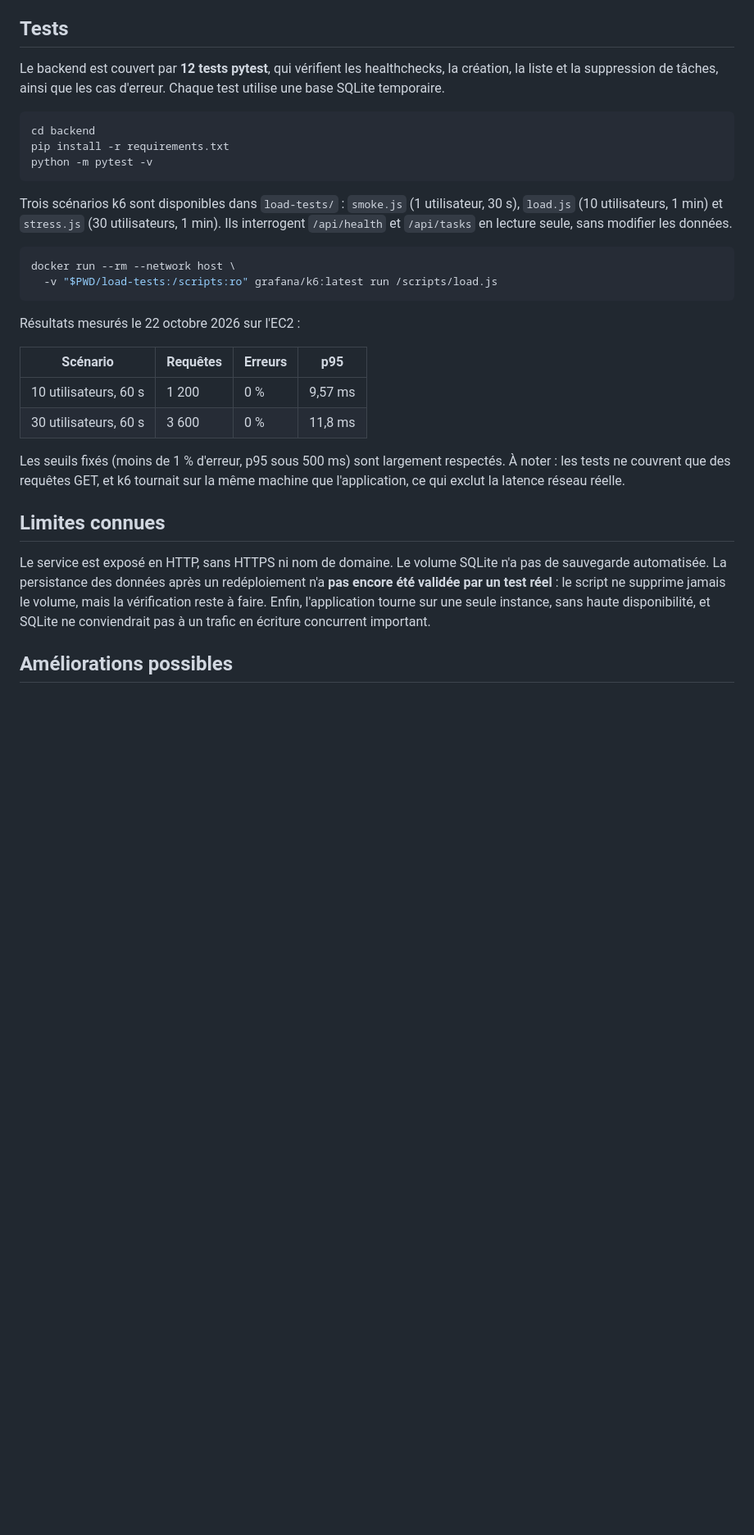
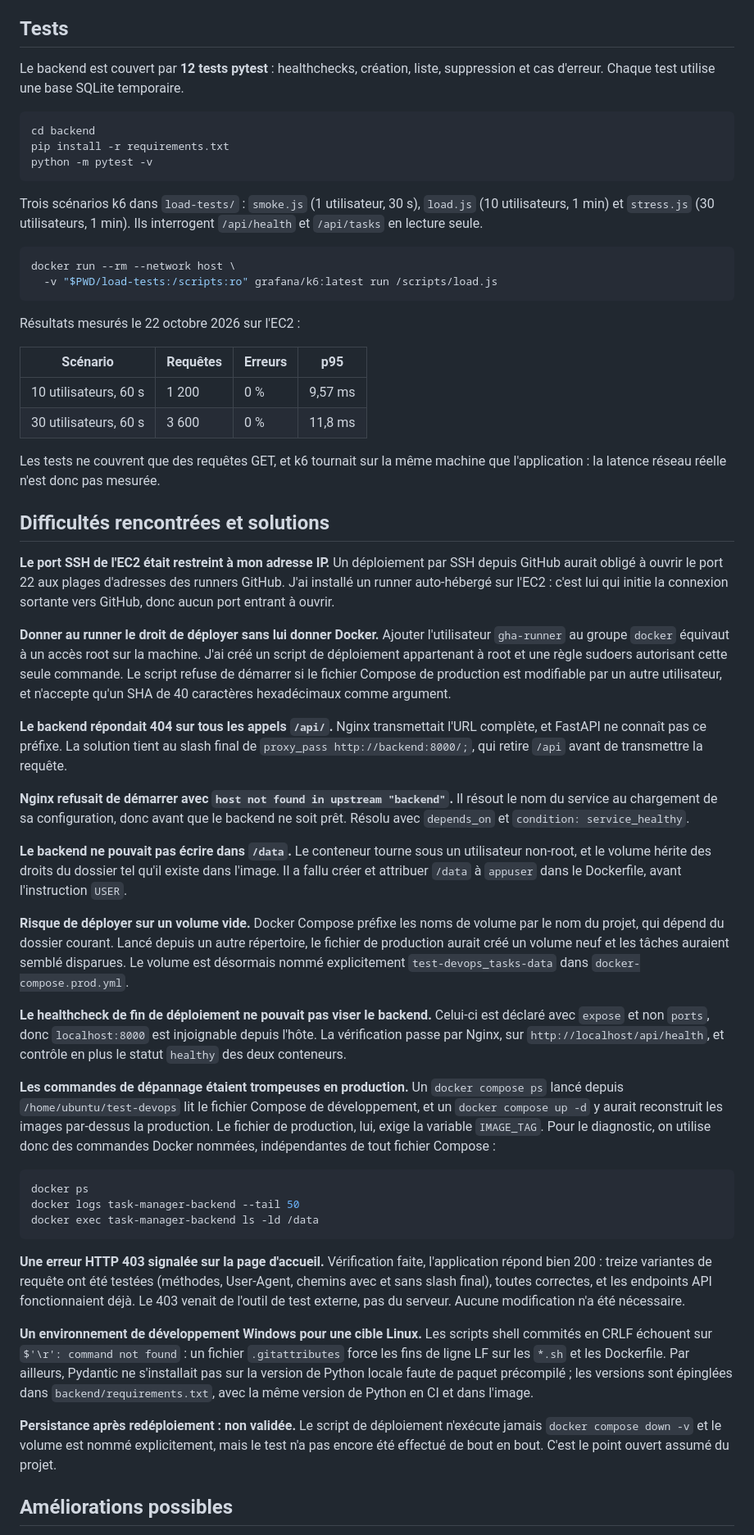
Before and after one commit to serveur9-1/test-devops, a Markdown page: README.md, the part around one of its changes. Shown at 82% size. Rendered like a GitHub page; blank space fills up the shorter version.

Commit message:
docs: correction du  README

````diff
--- a/README.md
+++ b/README.md
@@ -123,9 +88,8 @@ vérification échoue, il sort en erreur et affiche les logs.
 
 ## Tests
 
-Le backend est couvert par **12 tests pytest**, qui vérifient les
-healthchecks, la création, la liste et la suppression de tâches, ainsi que les
-cas d'erreur. Chaque test utilise une base SQLite temporaire.
+Le backend est couvert par **12 tests pytest** : healthchecks, création, liste,
+suppression et cas d'erreur. Chaque test utilise une base SQLite temporaire.
 
 ```bash
 cd backend
@@ -133,10 +97,9 @@ pip install -r requirements.txt
 python -m pytest -v
 ```
 
-Trois scénarios k6 sont disponibles dans `load-tests/` : `smoke.js` (1
-utilisateur, 30 s), `load.js` (10 utilisateurs, 1 min) et `stress.js` (30
-utilisateurs, 1 min). Ils interrogent `/api/health` et `/api/tasks` en lecture
-seule, sans modifier les données.
+Trois scénarios k6 dans `load-tests/` : `smoke.js` (1 utilisateur, 30 s),
+`load.js` (10 utilisateurs, 1 min) et `stress.js` (30 utilisateurs, 1 min). Ils
+interrogent `/api/health` et `/api/tasks` en lecture seule.
 
 ```bash
 docker run --rm --network host \
@@ -150,18 +113,80 @@ Résultats mesurés le 22 octobre 2026 sur l'EC2 :
 | 10 utilisateurs, 60 s | 1 200 | 0 % | 9,57 ms |
 | 30 utilisateurs, 60 s | 3 600 | 0 % | 11,8 ms |
 
-Les seuils fixés (moins de 1 % d'erreur, p95 sous 500 ms) sont largement
-respectés. À noter : les tests ne couvrent que des requêtes GET, et k6 tournait
-sur la même machine que l'application, ce qui exclut la latence réseau réelle.
+Les tests ne couvrent que des requêtes GET, et k6 tournait sur la même machine
+que l'application : la latence réseau réelle n'est donc pas mesurée.
 
-## Limites connues
+## Difficultés rencontrées et solutions
 
-Le service est exposé en HTTP, sans HTTPS ni nom de domaine. Le volume SQLite
-n'a pas de sauvegarde automatisée. La persistance des données après un
-redéploiement n'a **pas encore été validée par un test réel** : le script ne
-supprime jamais le volume, mais la vérification reste à faire. Enfin,
-l'application tourne sur une seule instance, sans haute disponibilité, et
-SQLite ne conviendrait pas à un trafic en écriture concurrent important.
+**Le port SSH de l'EC2 était restreint à mon adresse IP.** Un déploiement par
+SSH depuis GitHub aurait obligé à ouvrir le port 22 aux plages d'adresses des
+runners GitHub. J'ai installé un runner auto-hébergé sur l'EC2 : c'est lui qui
+initie la connexion sortante vers GitHub, donc aucun port entrant à ouvrir.
+
+**Donner au runner le droit de déployer sans lui donner Docker.** Ajouter
+l'utilisateur `gha-runner` au groupe `docker` équivaut à un accès root sur la
+machine. J'ai créé un script de déploiement appartenant à root et une règle
+sudoers autorisant cette seule commande. Le script refuse de démarrer si le
+fichier Compose de production est modifiable par un autre utilisateur, et
+n'accepte qu'un SHA de 40 caractères hexadécimaux comme argument.
+
+**Le backend répondait 404 sur tous les appels `/api/`.** Nginx transmettait
+l'URL complète, et FastAPI ne connaît pas ce préfixe. La solution tient au
+slash final de `proxy_pass http://backend:8000/;`, qui retire `/api` avant de
+transmettre la requête.
+
+**Nginx refusait de démarrer avec `host not found in upstream "backend"`.** Il
+résout le nom du service au chargement de sa configuration, donc avant que le
+backend ne soit prêt. Résolu avec `depends_on` et `condition: service_healthy`.
+
+**Le backend ne pouvait pas écrire dans `/data`.** Le conteneur tourne sous un
+utilisateur non-root, et le volume hérite des droits du dossier tel qu'il
+existe dans l'image. Il a fallu créer et attribuer `/data` à `appuser` dans le
+Dockerfile, avant l'instruction `USER`.
+
+**Risque de déployer sur un volume vide.** Docker Compose préfixe les noms de
+volume par le nom du projet, qui dépend du dossier courant. Lancé depuis un
+autre répertoire, le fichier de production aurait créé un volume neuf et les
+tâches auraient semblé disparues. Le volume est désormais nommé explicitement
+`test-devops_tasks-data` dans `docker-compose.prod.yml`.
+
+**Le healthcheck de fin de déploiement ne pouvait pas viser le backend.**
+Celui-ci est déclaré avec `expose` et non `ports`, donc `localhost:8000` est
+injoignable depuis l'hôte. La vérification passe par Nginx, sur
+`http://localhost/api/health`, et contrôle en plus le statut `healthy` des deux
+conteneurs.
+
+**Les commandes de dépannage étaient trompeuses en production.** Un
+`docker compose ps` lancé depuis `/home/ubuntu/test-devops` lit le fichier
+Compose de développement, et un `docker compose up -d` y aurait reconstruit les
+images par-dessus la production. Le fichier de production, lui, exige la
+variable `IMAGE_TAG`. Pour le diagnostic, on utilise donc des commandes Docker
+nommées, indépendantes de tout fichier Compose :
+
+```bash
+docker ps
+docker logs task-manager-backend --tail 50
+docker exec task-manager-backend ls -ld /data
+```
+
+**Une erreur HTTP 403 signalée sur la page d'accueil.** Vérification faite,
+l'application répond bien 200 : treize variantes de requête ont été testées
+(méthodes, User-Agent, chemins avec et sans slash final), toutes correctes, et
+les endpoints API fonctionnaient déjà. Le 403 venait de l'outil de test
+externe, pas du serveur. Aucune modification n'a été nécessaire.
+
+**Un environnement de développement Windows pour une cible Linux.** Les
+scripts shell commités en CRLF échouent sur `$'\r': command not found` : un
+fichier `.gitattributes` force les fins de ligne LF sur les `*.sh` et les
+Dockerfile. Par ailleurs, Pydantic ne s'installait pas sur la version de Python
+locale faute de paquet précompilé ; les versions sont épinglées dans
+`backend/requirements.txt`, avec la même version de Python en CI et dans
+l'image.
+
+**Persistance après redéploiement : non validée.** Le script de déploiement
+n'exécute jamais `docker compose down -v` et le volume est nommé
+explicitement, mais le test n'a pas encore été effectué de bout en bout. C'est
+le point ouvert assumé du projet.
 
 ## Améliorations possibles
 
````
Also changed, not shown: other parts of README.md (+39 -71 lines).
